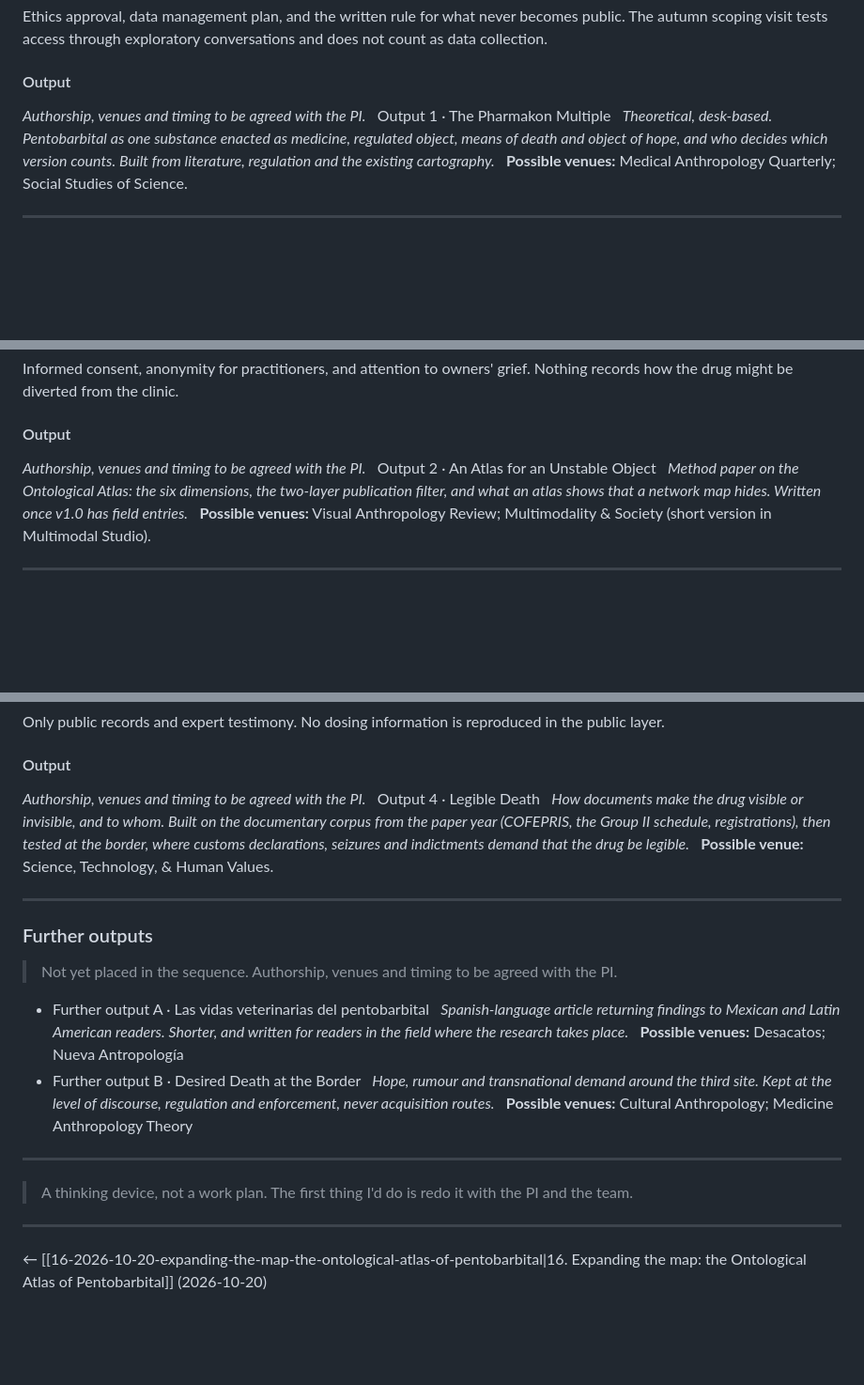
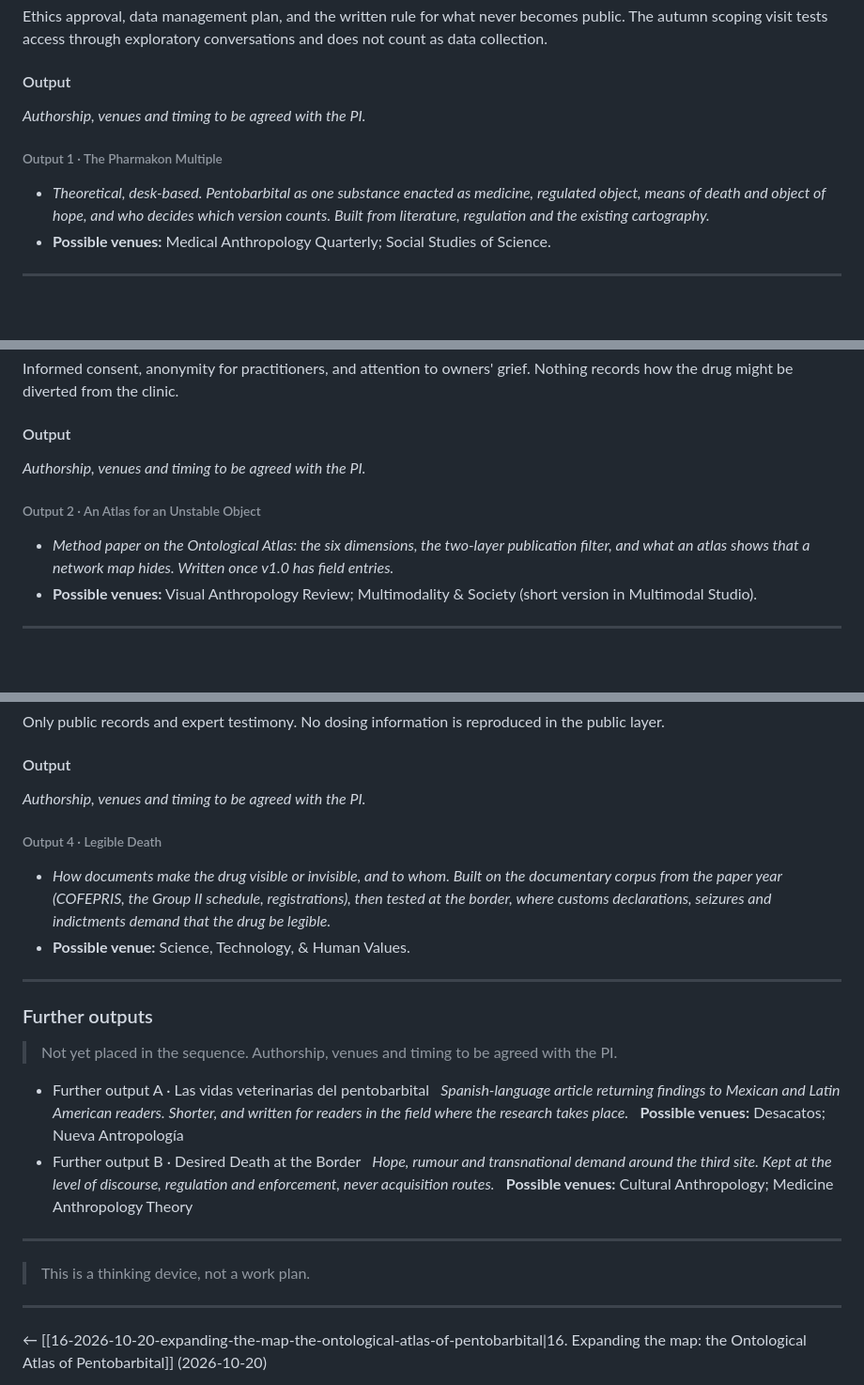
Before and after one commit to sorregoxyz/mortalmed-mexico, a Markdown page: field diary/17-2026-10-21-pentobarbital-drawer-by-drawer.md, 3 parts joined by grey strips. Shown at 94% size. GitHub-like rendering; blank space fills up the shorter version.

Commit message:
Reorganize some ideas

```diff
--- a/field diary/17-2026-10-21-pentobarbital-drawer-by-drawer.md
+++ b/field diary/17-2026-10-21-pentobarbital-drawer-by-drawer.md
@@ -38,9 +38,9 @@ Ethics approval, data management plan, and the written rule for what never becom
 
 #### Output
 *Authorship, venues and timing to be agreed with the PI.* &nbsp;
-Output 1 · The Pharmakon Multiple &nbsp;
-*Theoretical, desk-based. Pentobarbital as one substance enacted as medicine, regulated object, means of death and object of hope, and who decides which version counts. Built from literature, regulation and the existing cartography.* &nbsp;
-**Possible venues:** Medical Anthropology Quarterly; Social Studies of Science.
+###### Output 1 · The Pharmakon Multiple
+- *Theoretical, desk-based. Pentobarbital as one substance enacted as medicine, regulated object, means of death and object of hope, and who decides which version counts. Built from literature, regulation and the existing cartography.*
+- **Possible venues:** Medical Anthropology Quarterly; Social Studies of Science.
 
 ---
 &nbsp;
@@ -65,9 +65,9 @@ Informed consent, anonymity for practitioners, and attention to owners' grief. N
 
 #### Output
 *Authorship, venues and timing to be agreed with the PI.* &nbsp;
-Output 2 · An Atlas for an Unstable Object &nbsp;
-*Method paper on the Ontological Atlas: the six dimensions, the two-layer publication filter, and what an atlas shows that a network map hides. Written once v1.0 has field entries.* &nbsp;
-**Possible venues:** Visual Anthropology Review; Multimodality & Society (short version in Multimodal Studio).
+###### Output 2 · An Atlas for an Unstable Object
+- *Method paper on the Ontological Atlas: the six dimensions, the two-layer publication filter, and what an atlas shows that a network map hides. Written once v1.0 has field entries.* &nbsp;
+- **Possible venues:** Visual Anthropology Review; Multimodality & Society (short version in Multimodal Studio).
 
 ---
 &nbsp;
@@ -120,9 +120,9 @@ Only public records and expert testimony. No dosing information is reproduced in
 
 #### Output
 *Authorship, venues and timing to be agreed with the PI.* &nbsp;
-Output 4 · Legible Death &nbsp;
-*How documents make the drug visible or invisible, and to whom. Built on the documentary corpus from the paper year (COFEPRIS, the Group II schedule, registrations), then tested at the border, where customs declarations, seizures and indictments demand that the drug be legible.* &nbsp;
-**Possible venue:** Science, Technology, & Human Values.
+###### Output 4 · Legible Death &nbsp;
+- *How documents make the drug visible or invisible, and to whom. Built on the documentary corpus from the paper year (COFEPRIS, the Group II schedule, registrations), then tested at the border, where customs declarations, seizures and indictments demand that the drug be legible.* &nbsp;
+- **Possible venue:** Science, Technology, & Human Values.
 
 ---
 ### Further outputs
@@ -136,7 +136,7 @@ Output 4 · Legible Death &nbsp;
 **Possible venues:** Cultural Anthropology; Medicine Anthropology Theory
 
 ---
-> A thinking device, not a work plan. The first thing I'd do is redo it with the PI and the team.
+> This is a thinking device, not a work plan.
 
 ---
 ← [[16-2026-10-20-expanding-the-map-the-ontological-atlas-of-pentobarbital|16. Expanding the map: the Ontological Atlas of Pentobarbital]] (2026-10-20)
```
Also changed, not shown: other parts of field diary/17-2026-10-21-pentobarbital-drawer-by-drawer.md (+3 -3 lines).
